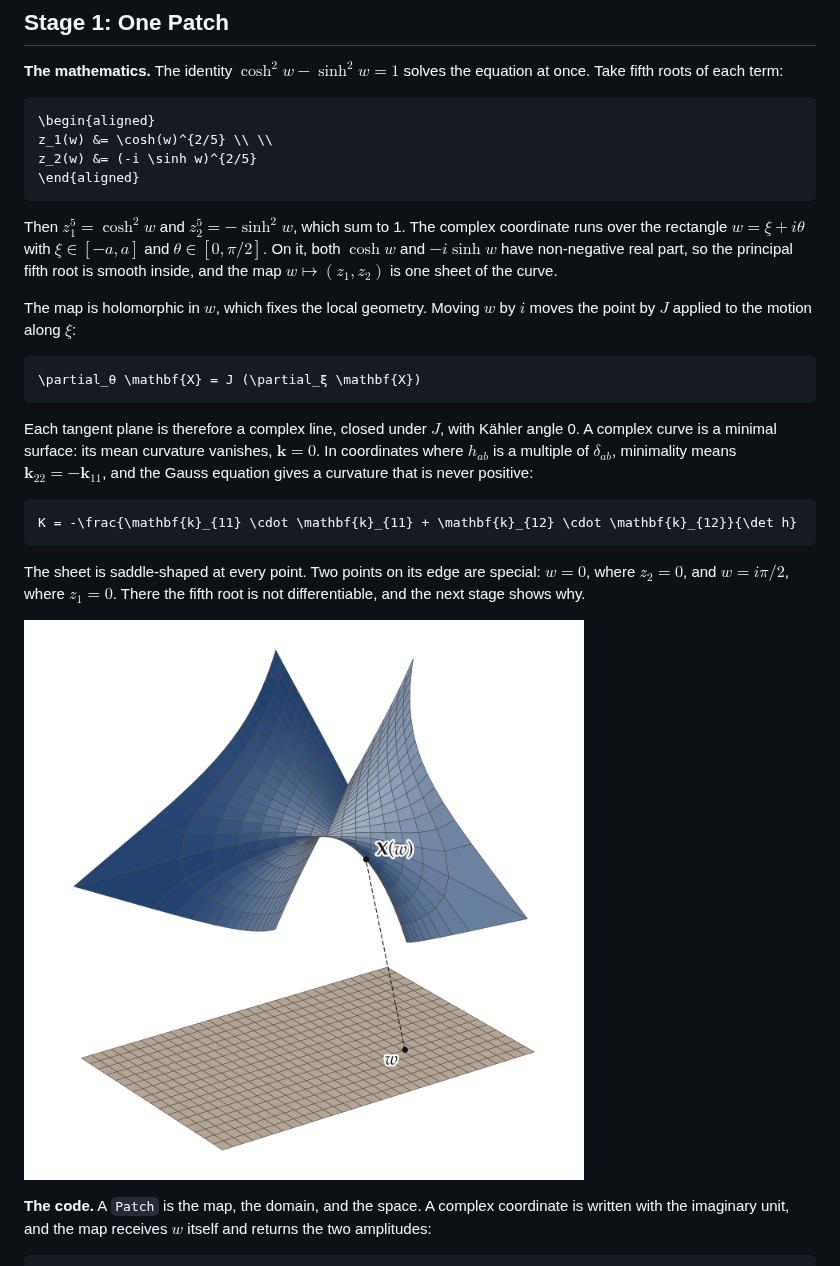
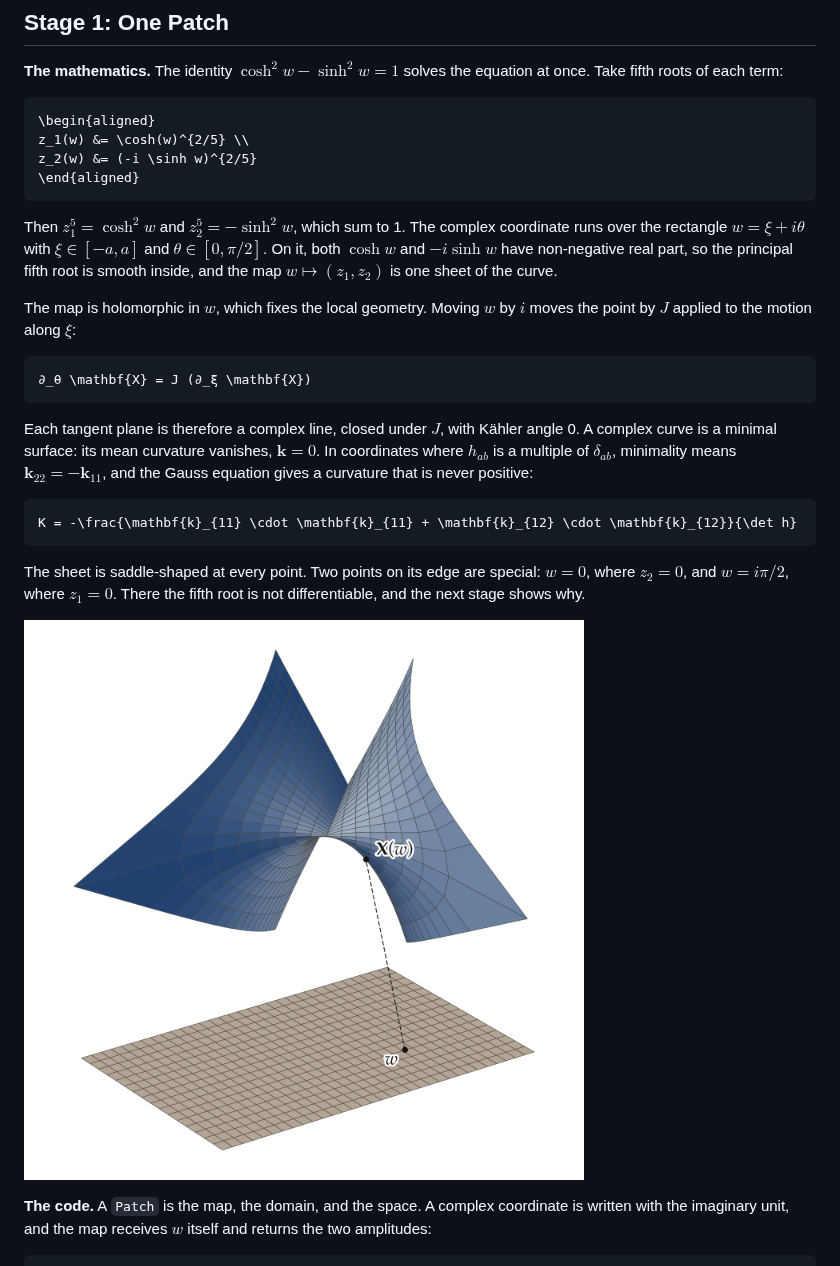
Before and after one commit to ctl-alt-leist/morphis, a Markdown page: docs/2_examples/6_calabi-yau-slice.md, the part around one of its changes. Drawn GitHub-style.

````diff
--- a/docs/2_examples/6_calabi-yau-slice.md
+++ b/docs/2_examples/6_calabi-yau-slice.md
@@ -40,7 +40,7 @@ v.amplitudes                                  # [1, 1j]
 
 ```math
 \begin{aligned}
-z_1(w) &= \cosh(w)^{2/5} \\ \\
+z_1(w) &= \cosh(w)^{2/5} \\
 z_2(w) &= (-i \sinh w)^{2/5}
 \end{aligned}
 ```
@@ -50,7 +50,7 @@ Then $z_1^5 = \cosh^2 w$ and $z_2^5 = -\sinh^2 w$, which sum to 1. The complex c
 The map is holomorphic in $w$, which fixes the local geometry. Moving $w$ by $i$ moves the point by $J$ applied to the motion along $ξ$:
 
 ```math
-\partial_θ \mathbf{X} = J (\partial_ξ \mathbf{X})
+∂_θ \mathbf{X} = J (∂_ξ \mathbf{X})
 ```
 
 Each tangent plane is therefore a complex line, closed under $J$, with Kähler angle 0. A complex curve is a minimal surface: its mean curvature vanishes, $\mathbf{k} = 0$. In coordinates where $h_{ab}$ is a multiple of $δ_{ab}$, minimality means $\mathbf{k}_{22} = -\mathbf{k}_{11}$, and the Gauss equation gives a curvature that is never positive:
@@ -61,7 +61,7 @@ K = -\frac{\mathbf{k}_{11} \cdot \mathbf{k}_{11} + \mathbf{k}_{12} \cdot \mathbf
 
 The sheet is saddle-shaped at every point. Two points on its edge are special: $w = 0$, where $z_2 = 0$, and $w = i π/2$, where $z_1 = 0$. There the fifth root is not differentiable, and the next stage shows why.
 
-![One sheet of the curve drawn above the coordinate rectangle of w, a sample point joined to its image](../../figures/higher-dimensional/calabi-yau-patch.png)
+![One sheet of the curve drawn above the coordinate rectangle of w, a sample point joined to its image](../../figures/calabi-yau/calabi-yau-patch.png)
 
 **The code.** A `Patch` is the map, the domain, and the space. A complex coordinate is written with the imaginary unit, and the map receives $w$ itself and returns the two amplitudes:
 
````
Also changed, not shown: other parts of docs/2_examples/6_calabi-yau-slice.md (+13 -13 lines), docs/2_examples/4_clifford-torus.md (+7 -7 lines), figures/calabi-yau/calabi-yau-patch.png (renamed from figures/higher-dimensional/calabi-yau-patch.png), figures/calabi-yau/calabi-yau-phases.png (renamed from figures/higher-dimensional/calabi-yau-phases.png), figures/calabi-yau/calabi-yau-pinch.png (renamed from figures/higher-dimensional/calabi-yau-pinch.png), figures/clifford-torus/clifford-torus.png (renamed from figures/higher-dimensional/clifford-torus.png), 4 other files.
